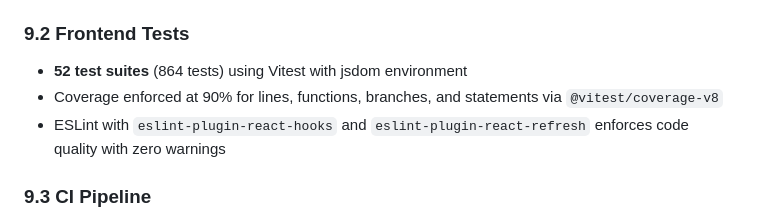
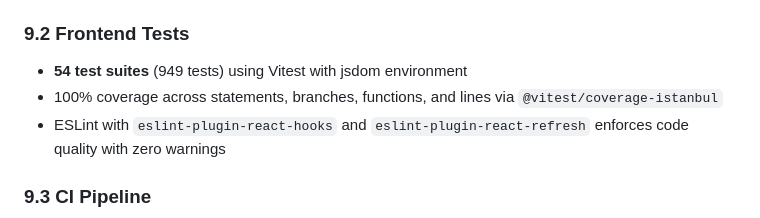
Before and after one commit to namakib/fitness_club, a Markdown page: docs/Project_Report.md, the part around one of its changes. Rendered like a GitHub page.

```diff
--- a/docs/Project_Report.md
+++ b/docs/Project_Report.md
@@ -267,8 +267,8 @@ All database interactions use parameterized SQL queries via psycopg2 (no ORM). T
 
 ### 9.2 Frontend Tests
 
-- **52 test suites** (864 tests) using Vitest with jsdom environment
-- Coverage enforced at 90% for lines, functions, branches, and statements via `@vitest/coverage-v8`
+- **54 test suites** (949 tests) using Vitest with jsdom environment
+- 100% coverage across statements, branches, functions, and lines via `@vitest/coverage-istanbul`
 - ESLint with `eslint-plugin-react-hooks` and `eslint-plugin-react-refresh` enforces code quality with zero warnings
 
 ### 9.3 CI Pipeline
```
Also changed, not shown: other parts of docs/Project_Report.md (+3 -2 lines), README.md (+3 -2 lines).
